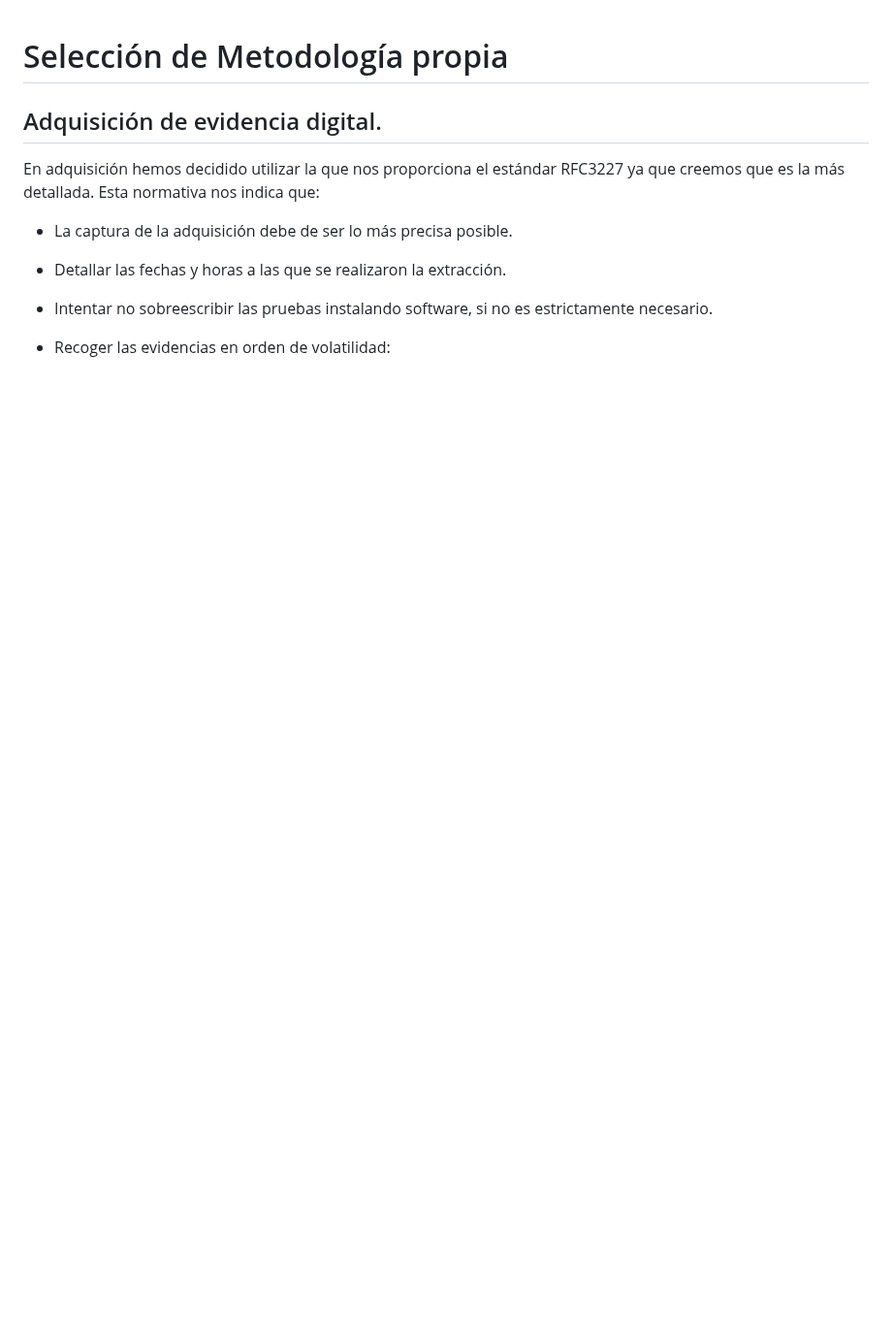
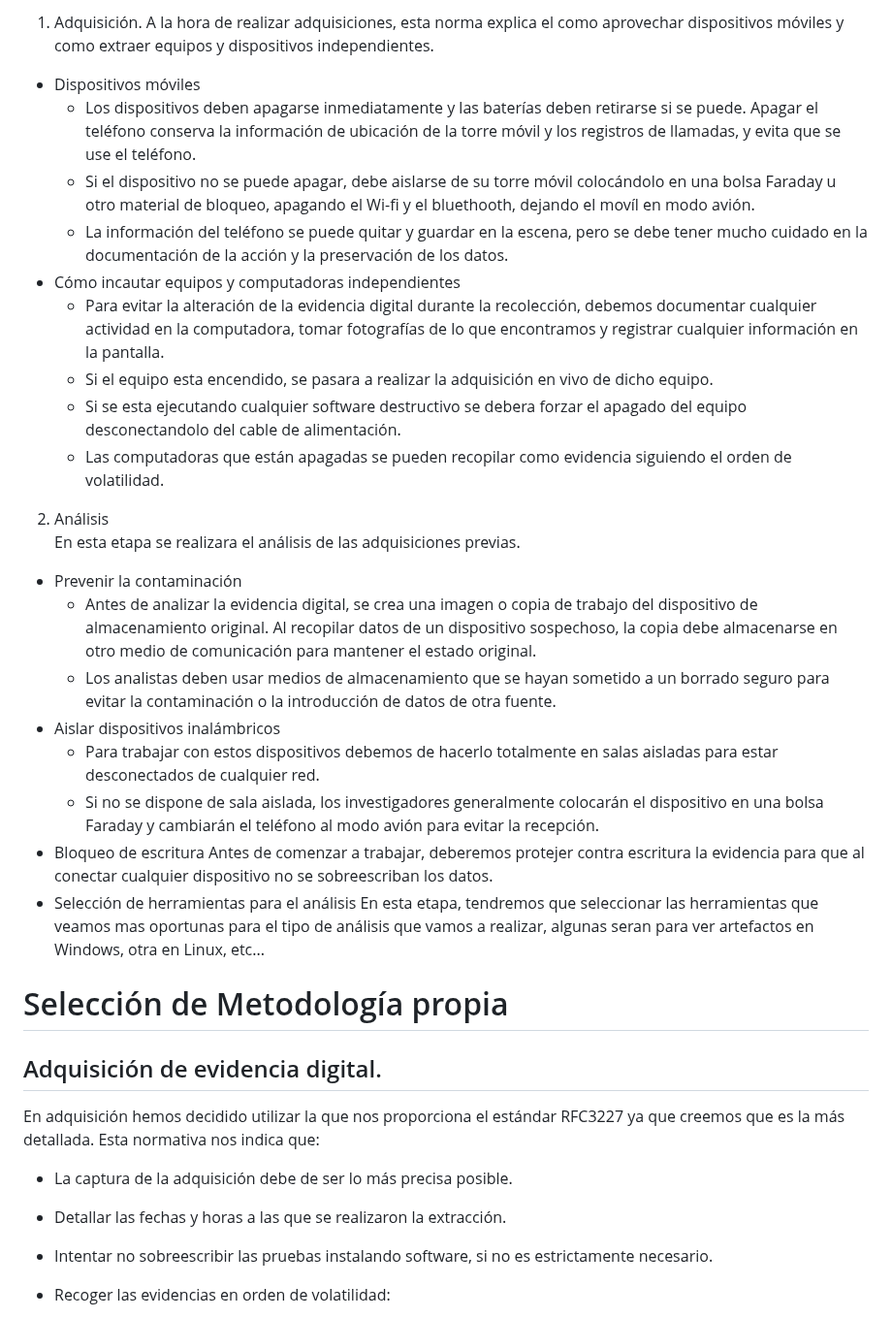
Before and after one commit to IES-Rafael-Alberti/23-24-G1-Ciberseguridad, a Markdown page: Analisis Forense/Proyecto 1: Development of a Forensic Analysis Methodology/Proyecto01.md, the part around one of its changes. Shown at 97% size. Rendered like a GitHub page; blank space fills up the shorter version.

```diff
--- a/Analisis Forense/Proyecto 1: Development of a Forensic Analysis Methodology/Proyecto01.md
+++ b/Analisis Forense/Proyecto 1: Development of a Forensic Analysis Methodology/Proyecto01.md
@@ -1,3 +44,27 @@
+1. Adquisición. A la hora de realizar adquisiciones, esta norma explica el como aprovechar dispositivos móviles y como extraer equipos y dispositivos independientes.
+  * Dispositivos móviles
+     - Los dispositivos deben apagarse inmediatamente y las baterías deben retirarse si se puede. Apagar el teléfono conserva la información de ubicación de la torre móvil y los registros de llamadas, y evita que se use el teléfono.
+    - Si el dispositivo no se puede apagar, debe aislarse de su torre móvil colocándolo en una bolsa Faraday u otro material de bloqueo, apagando el Wi-fi y el bluethooth, dejando el movíl en modo avión.
+    - La información del teléfono se puede quitar y guardar en la escena, pero se debe tener mucho cuidado en la documentación de la acción y la preservación de los datos.
+  * Cómo incautar equipos y computadoras independientes
+    - Para evitar la alteración de la evidencia digital durante la recolección, debemos documentar cualquier actividad en la computadora, tomar fotografías de lo que encontramos y registrar cualquier información en la pantalla.
+    - Si el equipo esta encendido, se pasara a realizar la adquisición en vivo de dicho equipo.
+    - Si se esta ejecutando cualquier software destructivo se debera forzar el apagado del equipo desconectandolo del cable de alimentación.
+    - Las computadoras que están apagadas se pueden recopilar como evidencia siguiendo el orden de volatilidad.
+2. Análisis
+En esta etapa se realizara el análisis de las adquisiciones previas.
+  * Prevenir la contaminación
+    - Antes de analizar la evidencia digital, se crea una imagen o copia de trabajo del dispositivo de almacenamiento original. Al recopilar datos de un dispositivo sospechoso, la copia debe almacenarse en otro medio de comunicación para mantener el estado original.
+    - Los analistas deben usar medios de almacenamiento que se hayan sometido a un borrado seguro para evitar la contaminación o la introducción de datos de otra fuente.
+  * Aislar dispositivos inalámbricos
+    - Para trabajar con estos dispositivos debemos de hacerlo totalmente en salas aisladas para estar desconectados de cualquier red.
+    - Si no se dispone de sala aislada, los investigadores generalmente colocarán el dispositivo en una bolsa Faraday y cambiarán el teléfono al modo avión para evitar la recepción.
+  * Bloqueo de escritura
+    Antes de comenzar a trabajar, deberemos protejer contra escritura la evidencia para que al conectar cualquier dispositivo no se sobreescriban los datos.
+  * Selección de herramientas para el análisis
+    En esta etapa, tendremos que seleccionar las herramientas que veamos mas oportunas para el tipo de análisis que vamos a realizar, algunas seran para ver artefactos en Windows, otra en Linux, etc...
+
+
 # Selección de Metodología propia
 
 ## Adquisición de evidencia digital.
```
Also changed, not shown: other parts of Analisis Forense/Proyecto 1: Development of a Forensic Analysis Methodology/Proyecto01.md (+43 -0 lines).
